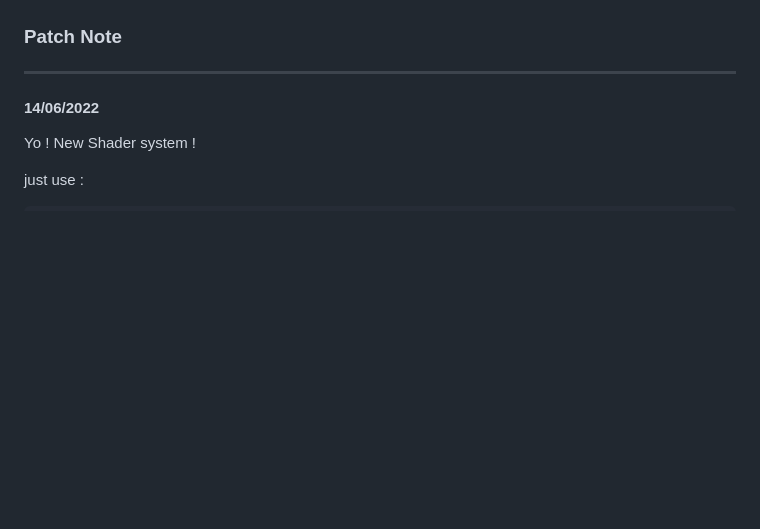
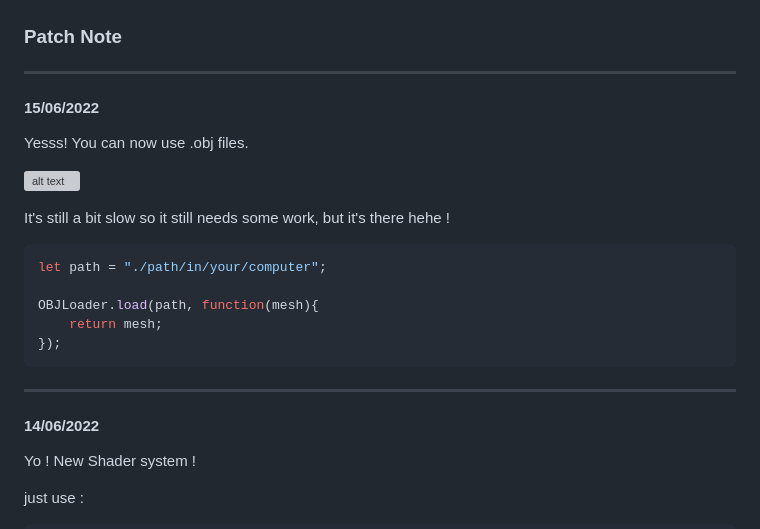
Before and after one commit to AntoineBRTL/musigm-3d-v0.0.1, a Markdown page: README.md, the part around the change. Rendered like a GitHub page; blank space fills up the shorter version; grey boxes are pictures that could not be loaded.

````diff
--- a/README.md
+++ b/README.md
@@ -82,6 +82,22 @@ new Main();
 ![alt text](./images/demo.gif)
 
 ### Patch Note ###
+--------------------------------------------------------------------------------------------------------------------------------
+#### 15/06/2022 ####
+Yesss!
+You can now use .obj files.
+
+![alt text](./images/patch09.PNG)
+
+It's still a bit slow so it still needs some work, but it's there hehe !
+
+```javascript
+let path = "./path/in/your/computer";
+
+OBJLoader.load(path, function(mesh){
+    return mesh;
+});
+```
 --------------------------------------------------------------------------------------------------------------------------------
 #### 14/06/2022 ####
 Yo !
````
Also changed, not shown: images/Patch09.PNG (added), 10 other files.
